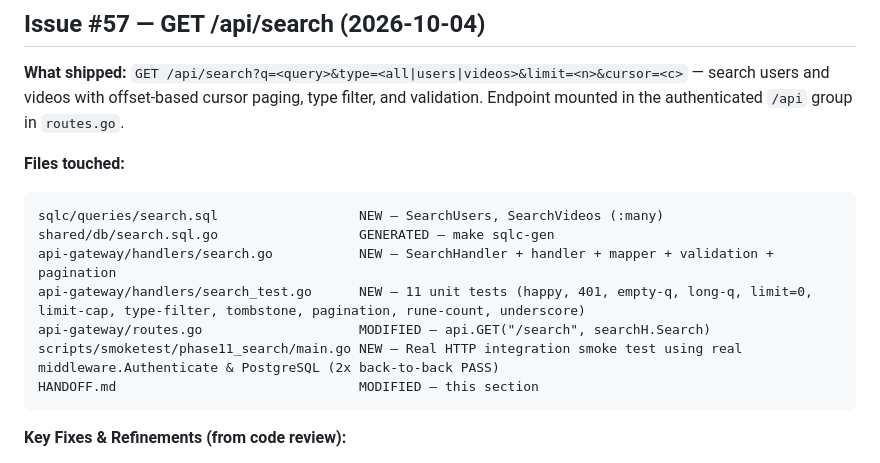
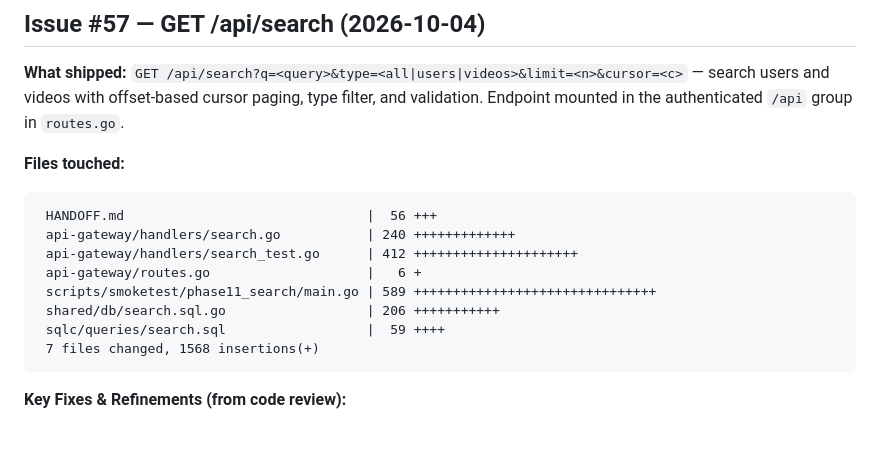
Before and after one commit to pratamaWahyuadi/mokibox, a Markdown page: HANDOFF.md, the part around the change. GitHub-like rendering; blank space fills up the shorter version.

Commit message:
docs(search): update HANDOFF.md diff stat numbers

````diff
--- a/HANDOFF.md
+++ b/HANDOFF.md
@@ -446,13 +446,14 @@ and validation. Endpoint mounted in the authenticated `/api` group in `routes.go
 **Files touched:**
 
 ```
-sqlc/queries/search.sql                  NEW — SearchUsers, SearchVideos (:many)
-shared/db/search.sql.go                  GENERATED — make sqlc-gen
-api-gateway/handlers/search.go           NEW — SearchHandler + handler + mapper + validation + pagination
-api-gateway/handlers/search_test.go      NEW — 11 unit tests (happy, 401, empty-q, long-q, limit=0, limit-cap, type-filter, tombstone, pagination, rune-count, underscore)
-api-gateway/routes.go                    MODIFIED — api.GET("/search", searchH.Search)
-scripts/smoketest/phase11_search/main.go NEW — Real HTTP integration smoke test using real middleware.Authenticate & PostgreSQL (2x back-to-back PASS)
-HANDOFF.md                               MODIFIED — this section
+ HANDOFF.md                               |  56 +++
+ api-gateway/handlers/search.go           | 240 +++++++++++++
+ api-gateway/handlers/search_test.go      | 412 +++++++++++++++++++++
+ api-gateway/routes.go                    |   6 +
+ scripts/smoketest/phase11_search/main.go | 589 +++++++++++++++++++++++++++++++
+ shared/db/search.sql.go                  | 206 +++++++++++
+ sqlc/queries/search.sql                  |  59 ++++
+ 7 files changed, 1568 insertions(+)
 ```
 
 **Key Fixes & Refinements (from code review):**
````
